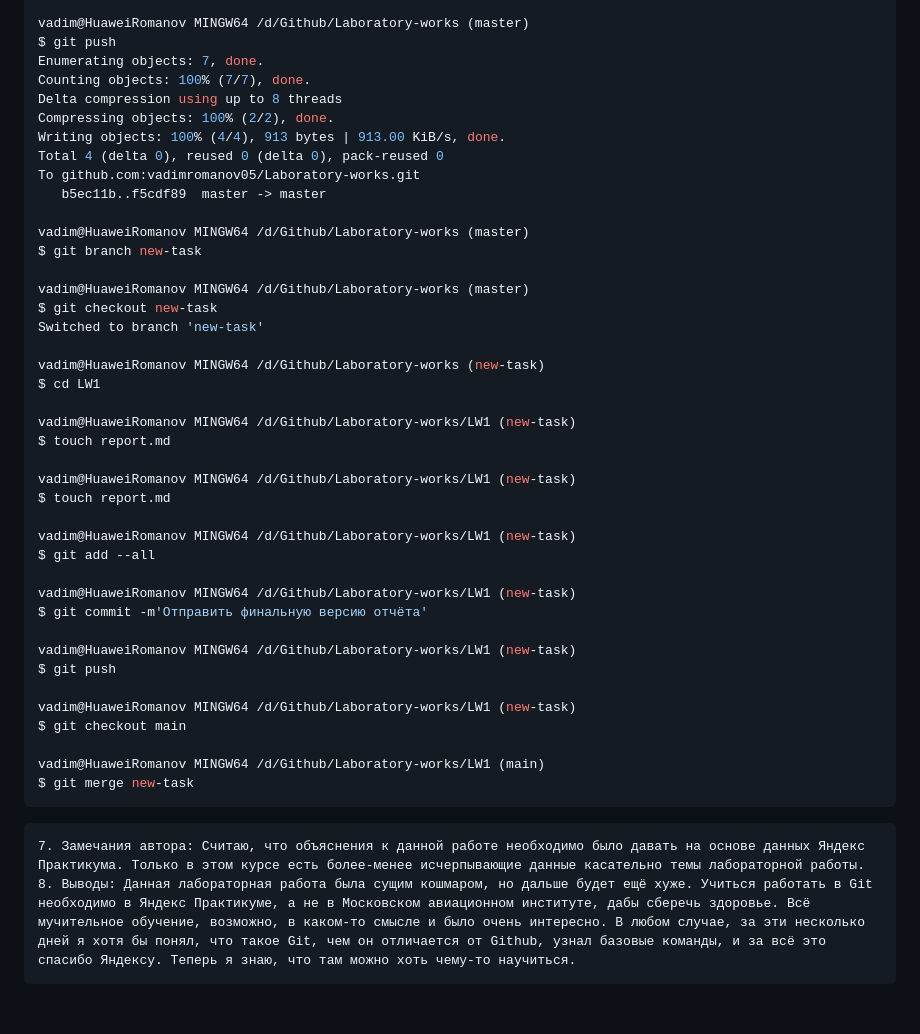
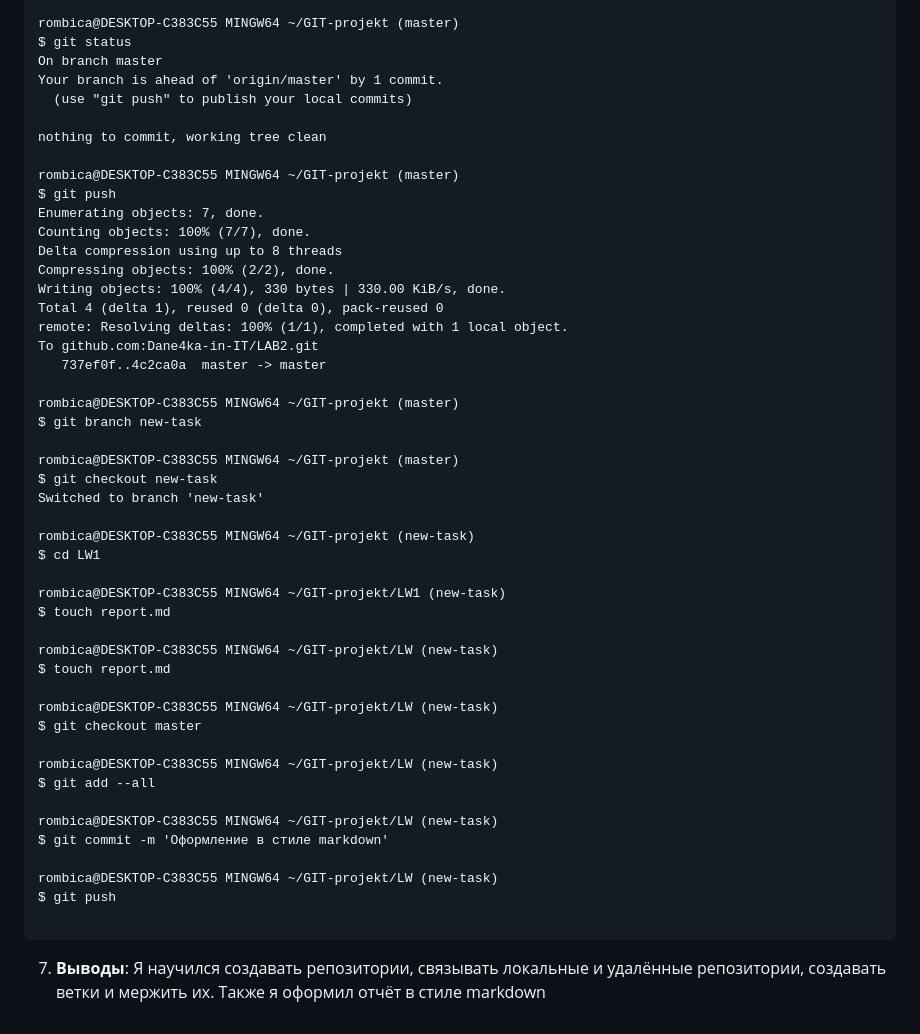
Before and after one commit to Dane4ka-in-IT/LAB2, a Markdown page: LW1/REPORT.md, the part around one of its changes. GitHub-like rendering.

````diff
--- a/LW1/REPORT.md
+++ b/LW1/REPORT.md
@@ -99,46 +159,51 @@ $ git commit -m'Внести последние изменения в markdown'
 
-vadim@HuaweiRomanov MINGW64 /d/Github/Laboratory-works (master)
+rombica@DESKTOP-C383C55 MINGW64 ~/GIT-projekt (master)
+$ git status
+On branch master
+Your branch is ahead of 'origin/master' by 1 commit.
+  (use "git push" to publish your local commits)
+
+nothing to commit, working tree clean
+
+rombica@DESKTOP-C383C55 MINGW64 ~/GIT-projekt (master)
 $ git push
 Enumerating objects: 7, done.
 Counting objects: 100% (7/7), done.
 Delta compression using up to 8 threads
 Compressing objects: 100% (2/2), done.
-Writing objects: 100% (4/4), 913 bytes | 913.00 KiB/s, done.
-Total 4 (delta 0), reused 0 (delta 0), pack-reused 0
-To github.com:vadimromanov05/Laboratory-works.git
-   b5ec11b..f5cdf89  master -> master
+Writing objects: 100% (4/4), 330 bytes | 330.00 KiB/s, done.
+Total 4 (delta 1), reused 0 (delta 0), pack-reused 0
+remote: Resolving deltas: 100% (1/1), completed with 1 local object.
+To github.com:Dane4ka-in-IT/LAB2.git
+   737ef0f..4c2ca0a  master -> master
 
-vadim@HuaweiRomanov MINGW64 /d/Github/Laboratory-works (master)
+rombica@DESKTOP-C383C55 MINGW64 ~/GIT-projekt (master)
 $ git branch new-task
 
-vadim@HuaweiRomanov MINGW64 /d/Github/Laboratory-works (master)
+rombica@DESKTOP-C383C55 MINGW64 ~/GIT-projekt (master)
 $ git checkout new-task
 Switched to branch 'new-task'
 
-vadim@HuaweiRomanov MINGW64 /d/Github/Laboratory-works (new-task)
+rombica@DESKTOP-C383C55 MINGW64 ~/GIT-projekt (new-task)
 $ cd LW1
 
-vadim@HuaweiRomanov MINGW64 /d/Github/Laboratory-works/LW1 (new-task)
+rombica@DESKTOP-C383C55 MINGW64 ~/GIT-projekt/LW1 (new-task)
 $ touch report.md
 
-vadim@HuaweiRomanov MINGW64 /d/Github/Laboratory-works/LW1 (new-task)
+rombica@DESKTOP-C383C55 MINGW64 ~/GIT-projekt/LW (new-task)
 $ touch report.md
 
-vadim@HuaweiRomanov MINGW64 /d/Github/Laboratory-works/LW1 (new-task)
+rombica@DESKTOP-C383C55 MINGW64 ~/GIT-projekt/LW (new-task)
+$ git checkout master
+
+rombica@DESKTOP-C383C55 MINGW64 ~/GIT-projekt/LW (new-task)
 $ git add --all
 
-vadim@HuaweiRomanov MINGW64 /d/Github/Laboratory-works/LW1 (new-task)
-$ git commit -m'Отправить финальную версию отчёта'
+rombica@DESKTOP-C383C55 MINGW64 ~/GIT-projekt/LW (new-task)
+$ git commit -m 'Оформление в стиле markdown'
 
-vadim@HuaweiRomanov MINGW64 /d/Github/Laboratory-works/LW1 (new-task)
+rombica@DESKTOP-C383C55 MINGW64 ~/GIT-projekt/LW (new-task)
 $ git push
 
-vadim@HuaweiRomanov MINGW64 /d/Github/Laboratory-works/LW1 (new-task)
-$ git checkout main
-
-vadim@HuaweiRomanov MINGW64 /d/Github/Laboratory-works/LW1 (main)
-$ git merge new-task
 ```
-
-    7. Замечания автора: Считаю, что объяснения к данной работе необходимо было давать на основе данных Яндекс Практикума. Только в этом курсе есть более-менее исчерпывающие данные касательно темы лабораторной работы.
-    8. Выводы: Данная лабораторная работа была сущим кошмаром, но дальше будет ещё хуже. Учиться работать в Git необходимо в Яндекс Практикуме, а не в Московском авиационном институте, дабы сберечь здоровье. Всё мучительное обучение, возможно, в каком-то смысле и было очень интересно. В любом случае, за эти несколько дней я хотя бы понял, что такое Git, чем он отличается от Github, узнал базовые команды, и за всё это спасибо Яндексу. Теперь я знаю, что там можно хоть чему-то научиться.
+7. **Выводы**: Я научился создавать репозитории, связывать локальные и удалённые репозитории, создавать ветки и мержить их. Также я оформил отчёт в стиле markdown
````
Also changed, not shown: other parts of LW1/REPORT.md (+129 -69 lines).
